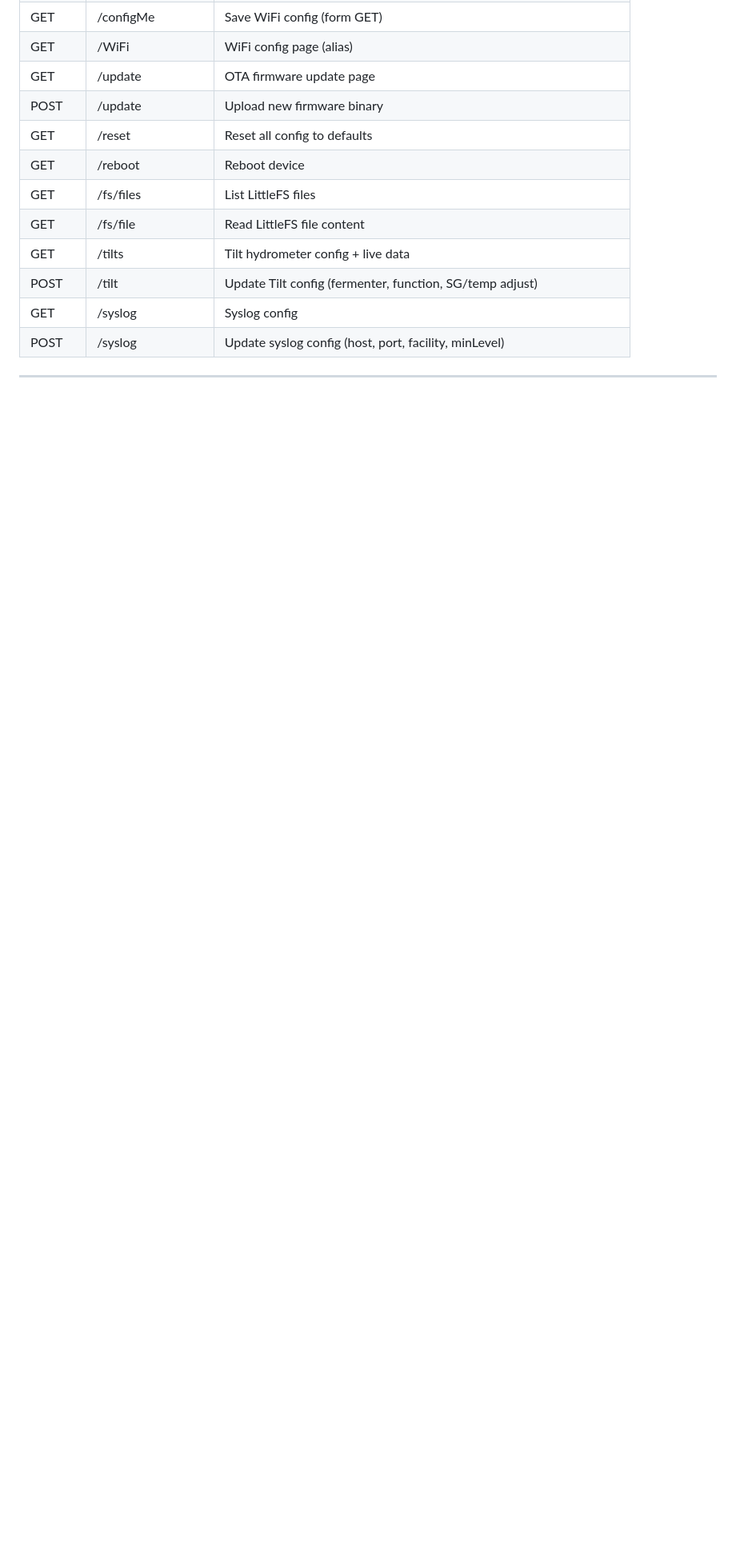
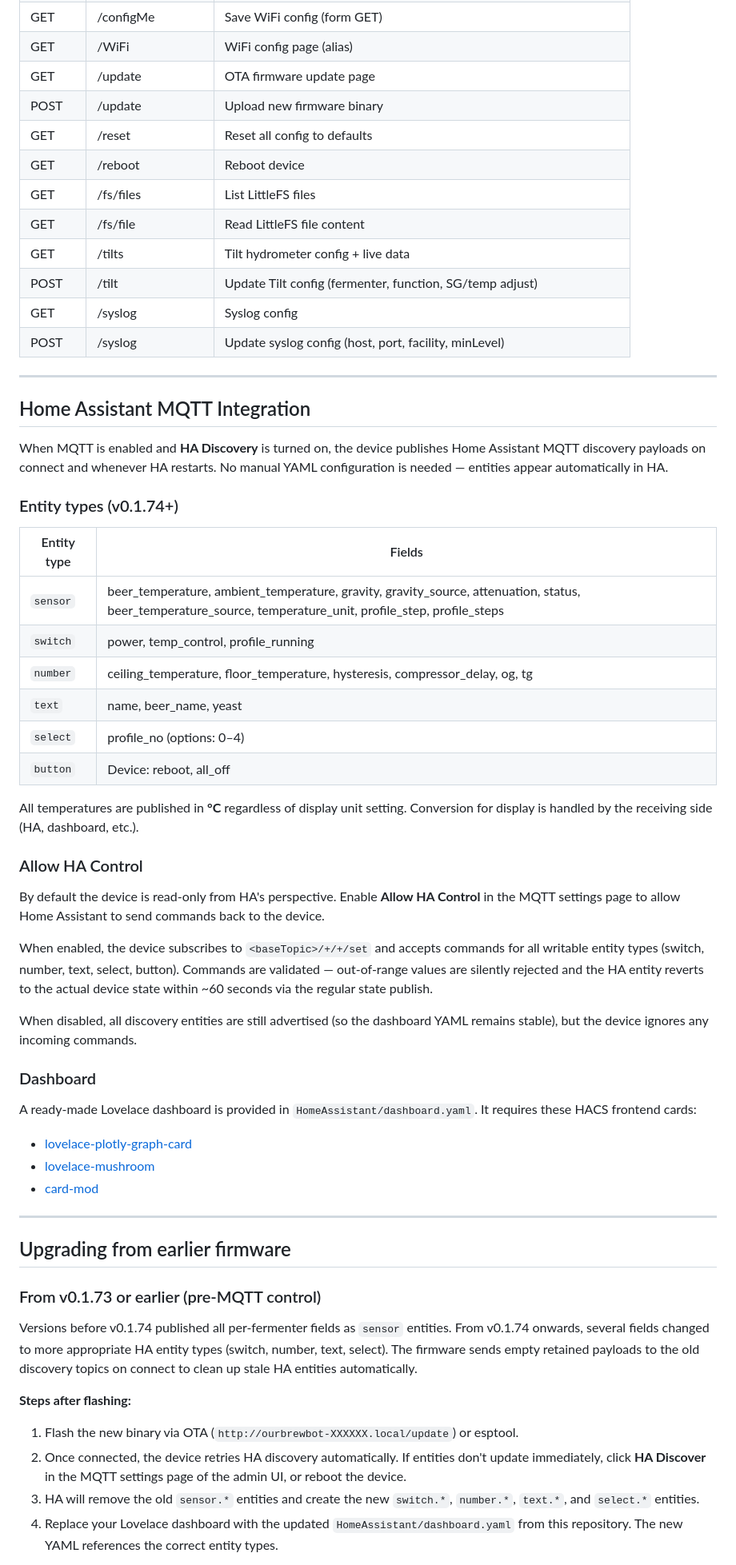
Before and after one commit to scardus/OurBrewbot, a Markdown page: README.md, the part around one of its changes. Shown at 80% size. Drawn GitHub-style; blank space fills up the shorter version.

```diff
--- a/README.md
+++ b/README.md
@@ -224,3 +224,50 @@ These should be auto-detected and used if you flash this firmware to the same de
 
 ---
 
+## Home Assistant MQTT Integration
+
+When MQTT is enabled and **HA Discovery** is turned on, the device publishes Home Assistant MQTT discovery payloads on connect and whenever HA restarts. No manual YAML configuration is needed — entities appear automatically in HA.
+
+### Entity types (v0.1.74+)
+
+| Entity type | Fields |
+|-------------|--------|
+| `sensor`    | beer_temperature, ambient_temperature, gravity, gravity_source, attenuation, status, beer_temperature_source, temperature_unit, profile_step, profile_steps |
+| `switch`    | power, temp_control, profile_running |
+| `number`    | ceiling_temperature, floor_temperature, hysteresis, compressor_delay, og, tg |
+| `text`      | name, beer_name, yeast |
+| `select`    | profile_no (options: 0–4) |
+| `button`    | Device: reboot, all_off |
+
+All temperatures are published in **°C** regardless of display unit setting. Conversion for display is handled by the receiving side (HA, dashboard, etc.).
+
+### Allow HA Control
+
+By default the device is read-only from HA's perspective. Enable **Allow HA Control** in the MQTT settings page to allow Home Assistant to send commands back to the device.
+
+When enabled, the device subscribes to `<baseTopic>/+/+/set` and accepts commands for all writable entity types (switch, number, text, select, button). Commands are validated — out-of-range values are silently rejected and the HA entity reverts to the actual device state within ~60 seconds via the regular state publish.
+
+When disabled, all discovery entities are still advertised (so the dashboard YAML remains stable), but the device ignores any incoming commands.
+
+### Dashboard
+
+A ready-made Lovelace dashboard is provided in `HomeAssistant/dashboard.yaml`. It requires these HACS frontend cards:
+- [lovelace-plotly-graph-card](https://github.com/dbuezas/lovelace-plotly-graph-card)
+- [lovelace-mushroom](https://github.com/piitaya/lovelace-mushroom)
+- [card-mod](https://github.com/thomasloven/lovelace-card-mod)
+
+---
+
+## Upgrading from earlier firmware
+
+### From v0.1.73 or earlier (pre-MQTT control)
+
+Versions before v0.1.74 published all per-fermenter fields as `sensor` entities. From v0.1.74 onwards, several fields changed to more appropriate HA entity types (switch, number, text, select). The firmware sends empty retained payloads to the old discovery topics on connect to clean up stale HA entities automatically.
+
+**Steps after flashing:**
+
+1. Flash the new binary via OTA (`http://ourbrewbot-XXXXXX.local/update`) or esptool.
+2. Once connected, the device retries HA discovery automatically. If entities don't update immediately, click **HA Discover** in the MQTT settings page of the admin UI, or reboot the device.
+3. HA will remove the old `sensor.*` entities and create the new `switch.*`, `number.*`, `text.*`, and `select.*` entities.
+4. Replace your Lovelace dashboard with the updated `HomeAssistant/dashboard.yaml` from this repository. The new YAML references the correct entity types.
+
```
Also changed, not shown: other parts of README.md (+24 -0 lines).
